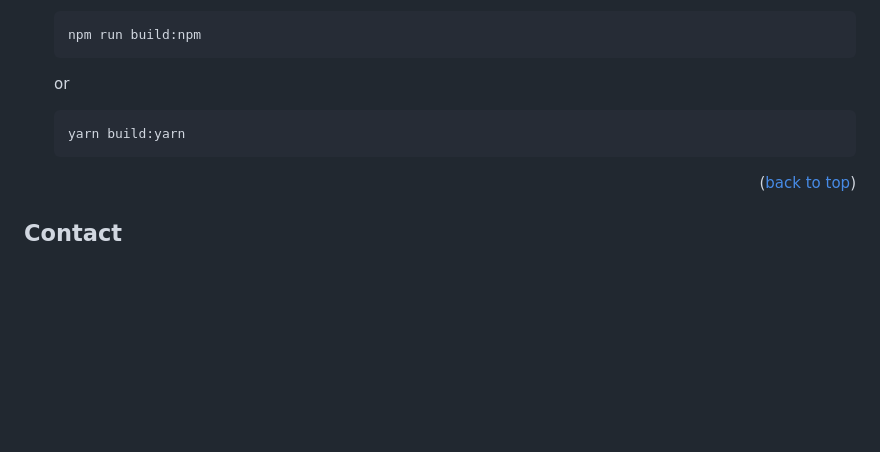
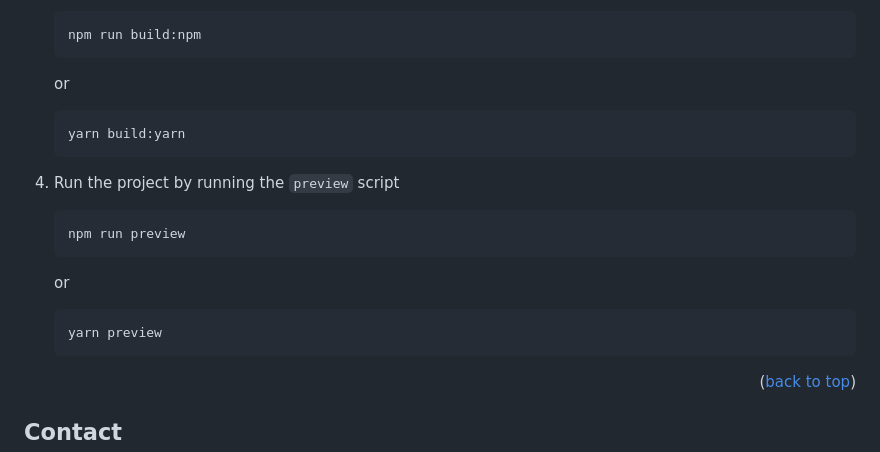
Before and after one commit to matteo-minerva/ts-carousel, a Markdown page: README.md, the part around the change. Drawn GitHub-style; blank space fills up the shorter version.

Commit message:
refactor: readme

````diff
--- a/README.md
+++ b/README.md
@@ -111,6 +111,18 @@ To launch this project, you should have installed `Node.js`, `npm` and `yarn`.
    yarn build:yarn
    ```
 
+4. Run the project by running the `preview` script
+
+   ```sh
+   npm run preview
+   ```
+
+   or
+
+   ```sh
+   yarn preview
+   ```
+
 <p align="right">(<a href="#readme-top">back to top</a>)</p>
 
 <!-- CONTACT -->
````
